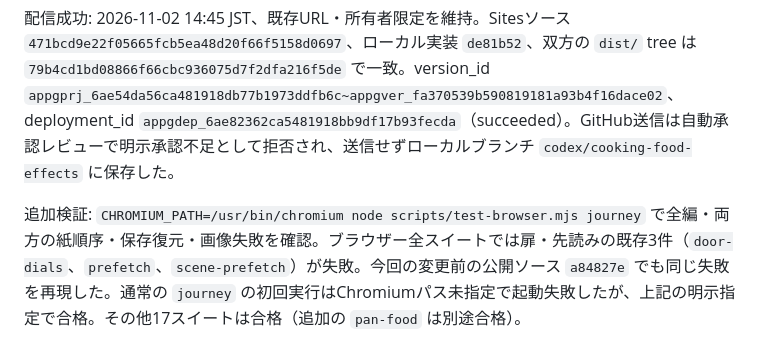
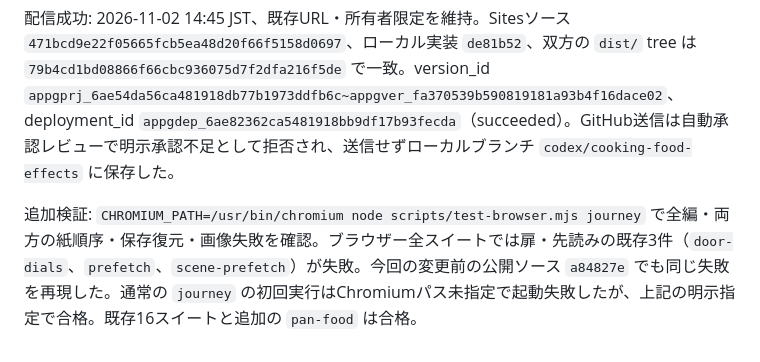
Before and after one commit to takatama/cinderellas-cooking, a Markdown page: HANDOFF.md, the part around the change. Drawn GitHub-style.

Commit message:
Clarify browser validation totals

```diff
--- a/HANDOFF.md
+++ b/HANDOFF.md
@@ -90,4 +90,4 @@ CHROMIUM_PATH=/usr/bin/chromium npm run test:browser
 
 配信成功: 2026-11-02 14:45 JST、既存URL・所有者限定を維持。Sitesソース `471bcd9e22f05665fcb5ea48d20f66f5158d0697`、ローカル実装 `de81b52`、双方の `dist/` tree は `79b4cd1bd08866f66cbc936075d7f2dfa216f5de` で一致。version_id `appgprj_6ae54da56ca481918db77b1973ddfb6c~appgver_fa370539b590819181a93b4f16dace02`、deployment_id `appgdep_6ae82362ca5481918bb9df17b93fecda`（succeeded）。GitHub送信は自動承認レビューで明示承認不足として拒否され、送信せずローカルブランチ `codex/cooking-food-effects` に保存した。
 
-追加検証: `CHROMIUM_PATH=/usr/bin/chromium node scripts/test-browser.mjs journey` で全編・両方の紙順序・保存復元・画像失敗を確認。ブラウザー全スイートでは扉・先読みの既存3件（`door-dials`、`prefetch`、`scene-prefetch`）が失敗。今回の変更前の公開ソース `a84827e` でも同じ失敗を再現した。通常の `journey` の初回実行はChromiumパス未指定で起動失敗したが、上記の明示指定で合格。その他17スイートは合格（追加の `pan-food` は別途合格）。
+追加検証: `CHROMIUM_PATH=/usr/bin/chromium node scripts/test-browser.mjs journey` で全編・両方の紙順序・保存復元・画像失敗を確認。ブラウザー全スイートでは扉・先読みの既存3件（`door-dials`、`prefetch`、`scene-prefetch`）が失敗。今回の変更前の公開ソース `a84827e` でも同じ失敗を再現した。通常の `journey` の初回実行はChromiumパス未指定で起動失敗したが、上記の明示指定で合格。既存16スイートと追加の `pan-food` は合格。
```
